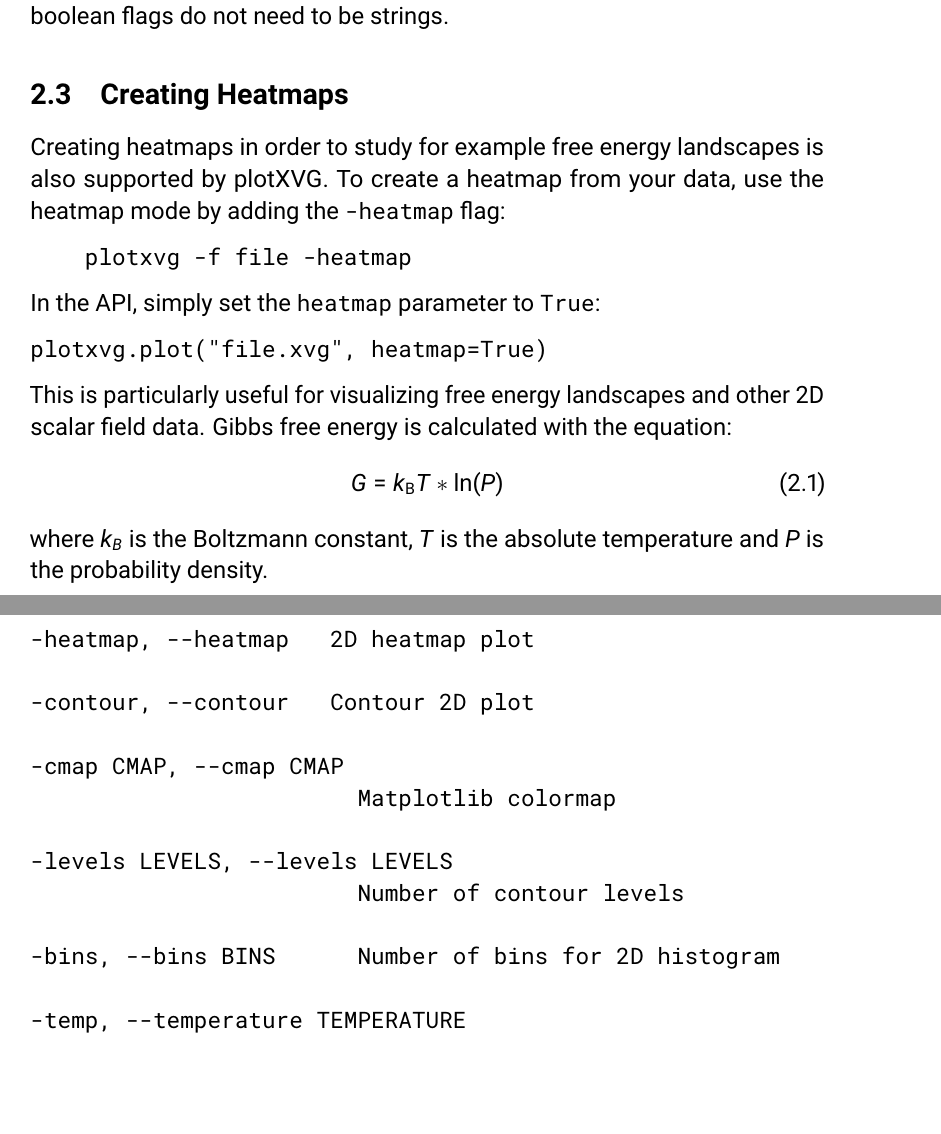
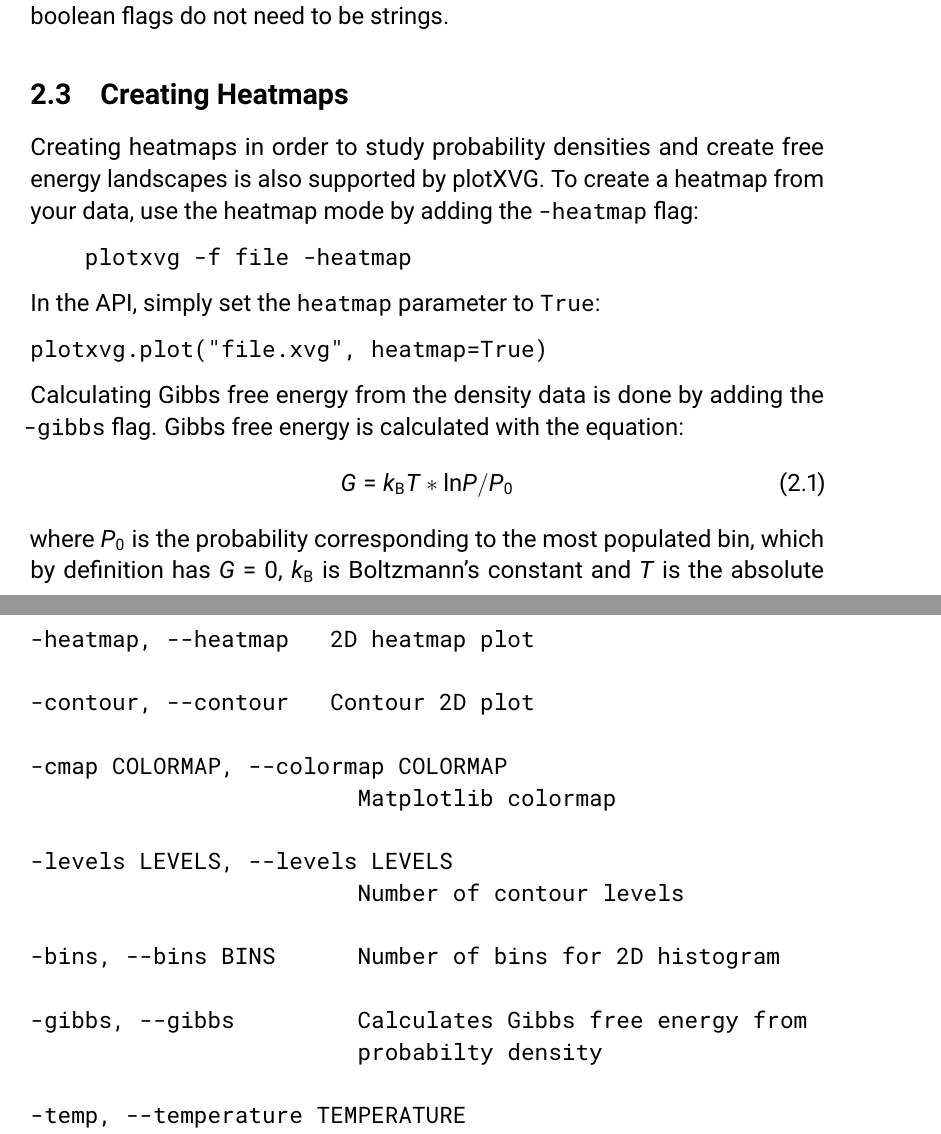
Before and after one commit to AlexandriaChemistry/plotXVG, a LaTeX document (manual/main.tex, which reads manual/chapters/flags.tex, manual/chapters/usage.tex): two parts of pages 9 and 15 of 41 before the commit and two parts of pages 9 and 15 of 42 after it, joined at a grey line, cut so that both start at the same text, the shorter picture padded with empty space. Compiled offline with pdfLaTeX.

Commit message:
Updated manual

```diff
--- a/manual/chapters/flags.tex
+++ b/manual/chapters/flags.tex
@@ -167,13 +167,16 @@
 
 -contour, --contour   Contour 2D plot
 
--cmap CMAP, --cmap CMAP
+-cmap COLORMAP, --colormap COLORMAP
                         Matplotlib colormap
 
 -levels LEVELS, --levels LEVELS
                         Number of contour levels
 
 -bins, --bins BINS      Number of bins for 2D histogram
+
+-gibbs, --gibbs         Calculates Gibbs free energy from
+                        probabilty density
 
 -temp, --temperature TEMPERATURE
                         At what temperature in Kelvin to calcuate
--- a/manual/chapters/usage.tex
+++ b/manual/chapters/usage.tex
@@ -48,7 +48,7 @@
 Note that boolean flags do not need to be strings.
 
 \subsection{Creating Heatmaps}
-Creating heatmaps in order to study for example free energy landscapes is also supported by plotXVG.
+Creating heatmaps in order to study probability densities and create free energy landscapes is also supported by plotXVG.
 To create a heatmap from your data, use the heatmap mode by adding the \texttt{-heatmap} flag:
 \begin{verbatim}
     plotxvg -f file -heatmap
@@ -57,13 +57,13 @@
 \begin{verbatim}
 plotxvg.plot("file.xvg", heatmap=True)
 \end{verbatim}
-This is particularly useful for visualizing free energy landscapes and other 2D scalar field data.
+Calculating Gibbs free energy from the density data is done by adding the \texttt{-gibbs} flag.
 Gibbs free energy is calculated with the equation:
 \begin{equation}
-    G = k_{\mathrm{B}}T * \ln (P)
+    G = k_{\mathrm{B}}T * \mathrm{ln}P/P_0
 \end{equation}
-where $k_B$ is the Boltzmann constant, $T$ is the absolute temperature and $P$ is the probability density.
-
+where $P_0$ is the probability corresponding to the most populated bin, which by definition has $G$ = 0,
+$k_\mathrm{B}$ is Boltzmann's constant and $T$ is the absolute temperature which can be specified with a \texttt{--temperature} flag.
 The input file can either contain two columns of raw data, or three columns of 2D data, with the third column being values to be mapped to the color scale.
 You can also create plots with contour lines instead using the flag \texttt{-contour}.
 
--- a/manual/main.tex
+++ b/manual/main.tex
@@ -34,7 +34,7 @@
 \title{plotXVG\\
  \bigskip
 User \& Reference Manual}
-\version{1.1.0}
+\version{1.1.1}
 \author{M{\aa}ns Rosenbaum and David van der Spoel}
 %\softwarelogo{\includegraphics[width=8cm]{images/AClogo.png}}
 
```
Also changed, not shown: manual/chapters/example_plots.tex (+8 -7 lines), manual/chapters/installation.tex (+1 -0 lines), manual/chapters/preface.tex (+1 -1 lines), manual/plotXVG_manual/plotXVG_manual.pdf, manual/chapters/flags.tex (2 more changed lines).
